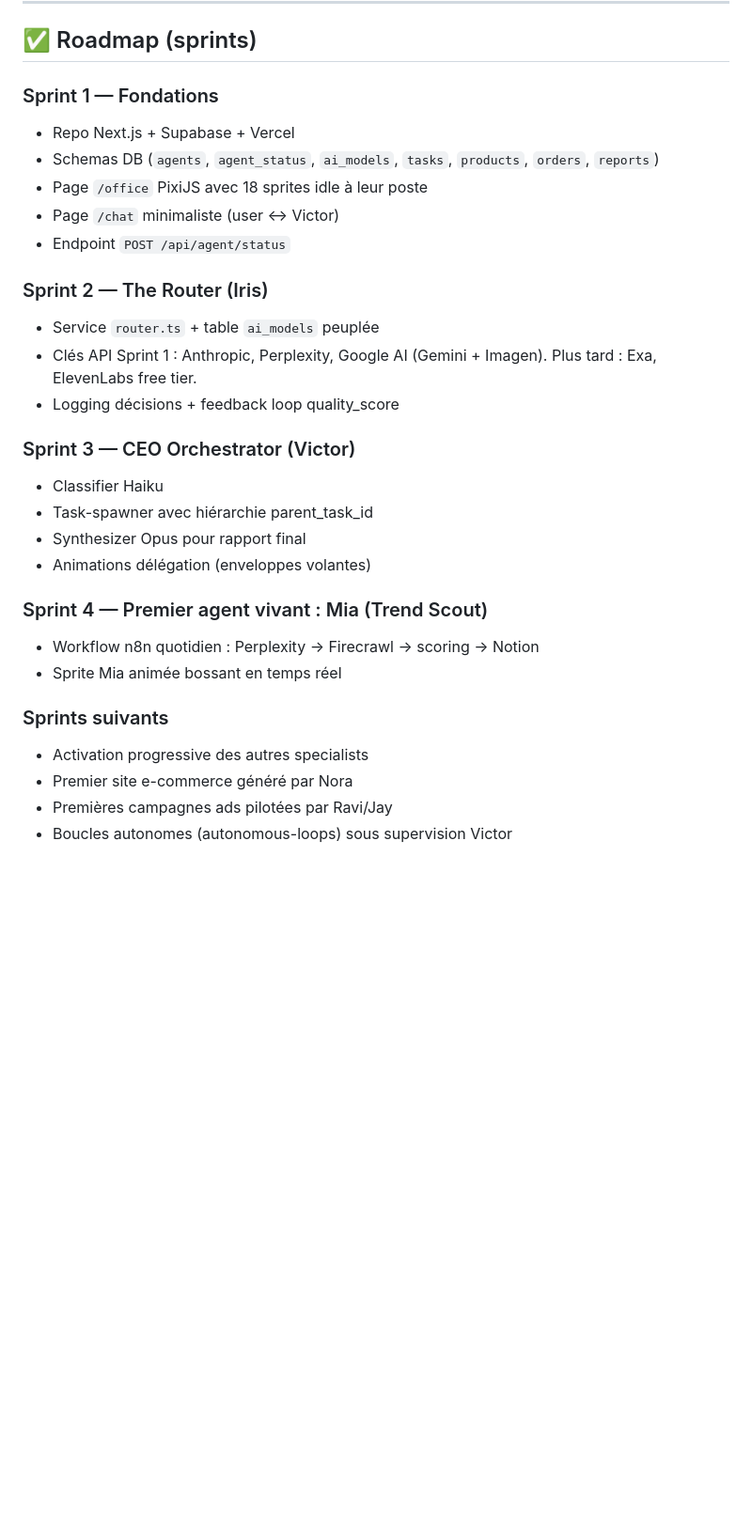
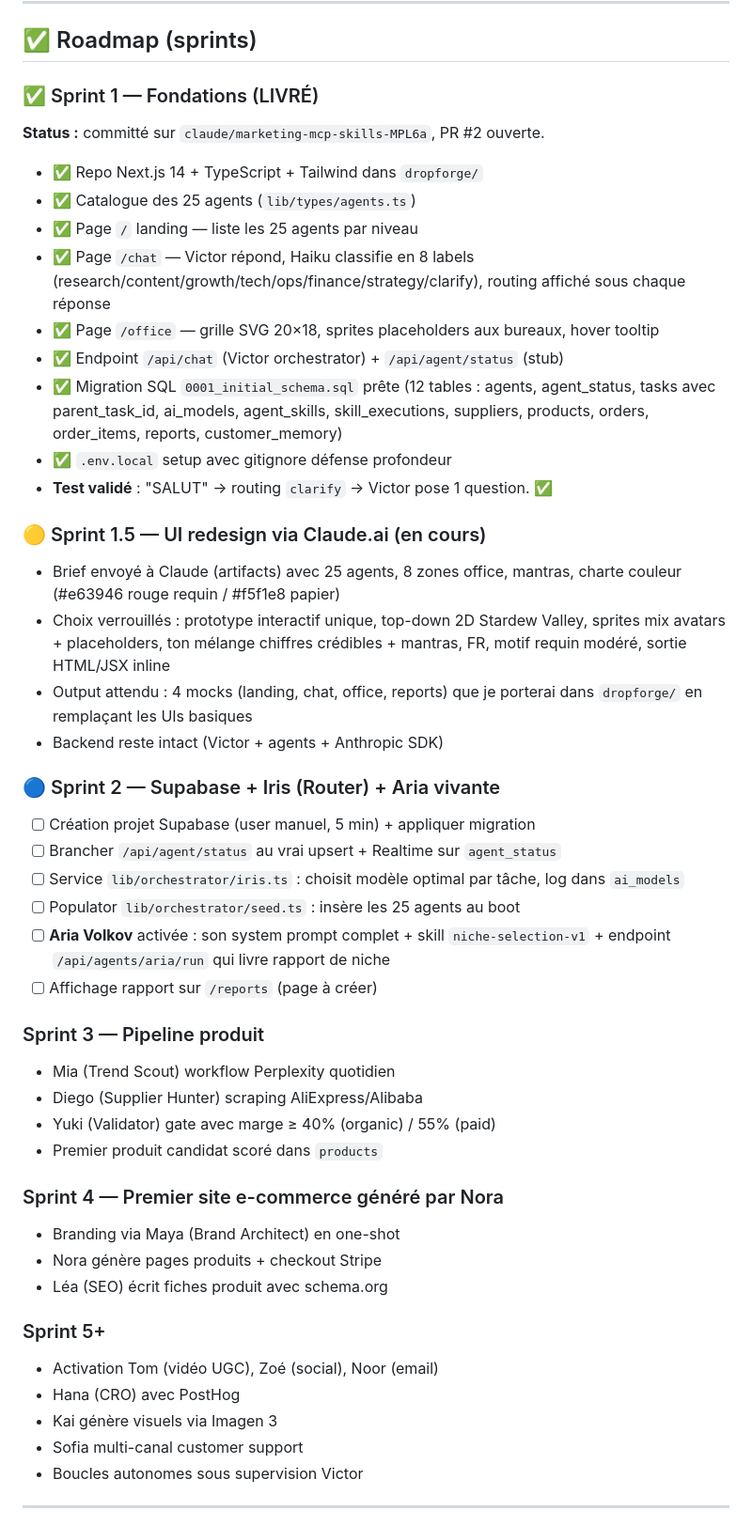
Before and after one commit to Atou01/Atou01, a Markdown page: CLAUDE.md, the part around one of its changes. Shown at 94% size. Rendered like a GitHub page; blank space fills up the shorter version.

Commit message:
Memory snapshot: Sprint 1 delivered, redirected UI to Claude.ai
Roadmap rewritten with current reality:
- Sprint 1 marked LIVRÉ with checklist of what's actually committed
  (24 files, /chat works, /office SVG stub, migration ready)
- Sprint 1.5 added: UI redesign via Claude.ai artifacts
  (brief sent, 4 mocks expected, backend untouched)
- Sprint 2 retargeted to Supabase setup + Iris router + Aria first
  living agent (niche selection report)
- Sprint 3-5+ refocused on product pipeline + first store

Snapshot block added at the bottom: branch, PR number, file count,
stack, live pages, key state, spend cap reminder.

Test validation noted: "SALUT" -> clarify -> Victor asks 1 question. OK.

https://claude.ai/code/session_01YZeJ2Af7QbVSmFcxyquNmo

```diff
--- a/CLAUDE.md
+++ b/CLAUDE.md
@@ -329,30 +329,49 @@ specialist-layer (10 ICs)
 
 ## ✅ Roadmap (sprints)
 
-### Sprint 1 — Fondations
-- Repo Next.js + Supabase + Vercel
-- Schemas DB (`agents`, `agent_status`, `ai_models`, `tasks`, `products`, `orders`, `reports`)
-- Page `/office` PixiJS avec 18 sprites idle à leur poste
-- Page `/chat` minimaliste (user ↔ Victor)
-- Endpoint `POST /api/agent/status`
+### ✅ Sprint 1 — Fondations (LIVRÉ)
+**Status :** committé sur `claude/marketing-mcp-skills-MPL6a`, PR #2 ouverte.
+- ✅ Repo Next.js 14 + TypeScript + Tailwind dans `dropforge/`
+- ✅ Catalogue des 25 agents (`lib/types/agents.ts`)
+- ✅ Page `/` landing — liste les 25 agents par niveau
+- ✅ Page `/chat` — Victor répond, Haiku classifie en 8 labels (research/content/growth/tech/ops/finance/strategy/clarify), routing affiché sous chaque réponse
+- ✅ Page `/office` — grille SVG 20×18, sprites placeholders aux bureaux, hover tooltip
+- ✅ Endpoint `/api/chat` (Victor orchestrator) + `/api/agent/status` (stub)
+- ✅ Migration SQL `0001_initial_schema.sql` prête (12 tables : agents, agent_status, tasks avec parent_task_id, ai_models, agent_skills, skill_executions, suppliers, products, orders, order_items, reports, customer_memory)
+- ✅ `.env.local` setup avec gitignore défense profondeur
+- **Test validé** : "SALUT" → routing `clarify` → Victor pose 1 question. ✅
 
-### Sprint 2 — The Router (Iris)
-- Service `router.ts` + table `ai_models` peuplée
-- Clés API Sprint 1 : Anthropic, Perplexity, Google AI (Gemini + Imagen). Plus tard : Exa, ElevenLabs free tier.
-- Logging décisions + feedback loop quality_score
+### 🟡 Sprint 1.5 — UI redesign via Claude.ai (en cours)
+- Brief envoyé à Claude (artifacts) avec 25 agents, 8 zones office, mantras, charte couleur (#e63946 rouge requin / #f5f1e8 papier)
+- Choix verrouillés : prototype interactif unique, top-down 2D Stardew Valley, sprites mix avatars + placeholders, ton mélange chiffres crédibles + mantras, FR, motif requin modéré, sortie HTML/JSX inline
+- Output attendu : 4 mocks (landing, chat, office, reports) que je porterai dans `dropforge/` en remplaçant les UIs basiques
+- Backend reste intact (Victor + agents + Anthropic SDK)
 
-### Sprint 3 — CEO Orchestrator (Victor)
-- Classifier Haiku
-- Task-spawner avec hiérarchie parent_task_id
-- Synthesizer Opus pour rapport final
-- Animations délégation (enveloppes volantes)
+### 🔵 Sprint 2 — Supabase + Iris (Router) + Aria vivante
+- [ ] Création projet Supabase (user manuel, 5 min) + appliquer migration
+- [ ] Brancher `/api/agent/status` au vrai upsert + Realtime sur `agent_status`
+- [ ] Service `lib/orchestrator/iris.ts` : choisit modèle optimal par tâche, log dans `ai_models`
+- [ ] Populator `lib/orchestrator/seed.ts` : insère les 25 agents au boot
+- [ ] **Aria Volkov** activée : son system prompt complet + skill `niche-selection-v1` + endpoint `/api/agents/aria/run` qui livre rapport de niche
+- [ ] Affichage rapport sur `/reports` (page à créer)
 
-### Sprint 4 — Premier agent vivant : Mia (Trend Scout)
-- Workflow n8n quotidien : Perplexity → Firecrawl → scoring → Notion
-- Sprite Mia animée bossant en temps réel
+### Sprint 3 — Pipeline produit
+- Mia (Trend Scout) workflow Perplexity quotidien
+- Diego (Supplier Hunter) scraping AliExpress/Alibaba
+- Yuki (Validator) gate avec marge ≥ 40% (organic) / 55% (paid)
+- Premier produit candidat scoré dans `products`
 
-### Sprints suivants
-- Activation progressive des autres specialists
-- Premier site e-commerce généré par Nora
-- Premières campagnes ads pilotées par Ravi/Jay
-- Boucles autonomes (autonomous-loops) sous supervision Victor
+### Sprint 4 — Premier site e-commerce généré par Nora
+- Branding via Maya (Brand Architect) en one-shot
+- Nora génère pages produits + checkout Stripe
+- Léa (SEO) écrit fiches produit avec schema.org
+
+### Sprint 5+
+- Activation Tom (vidéo UGC), Zoé (social), Noor (email)
+- Hana (CRO) avec PostHog
+- Kai génère visuels via Imagen 3
+- Sofia multi-canal customer support
+- Boucles autonomes sous supervision Victor
+
+---
+
```
Also changed, not shown: other parts of CLAUDE.md (+15 -0 lines).
